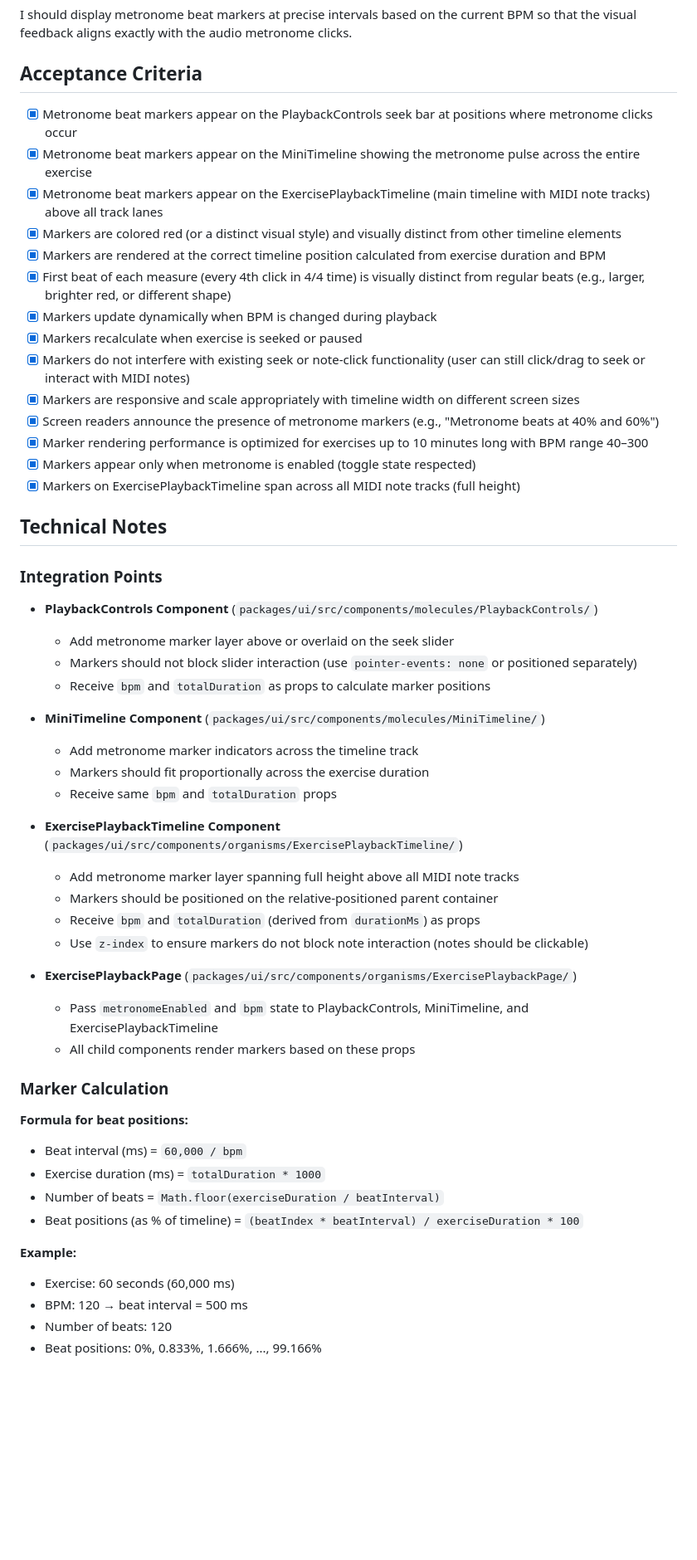
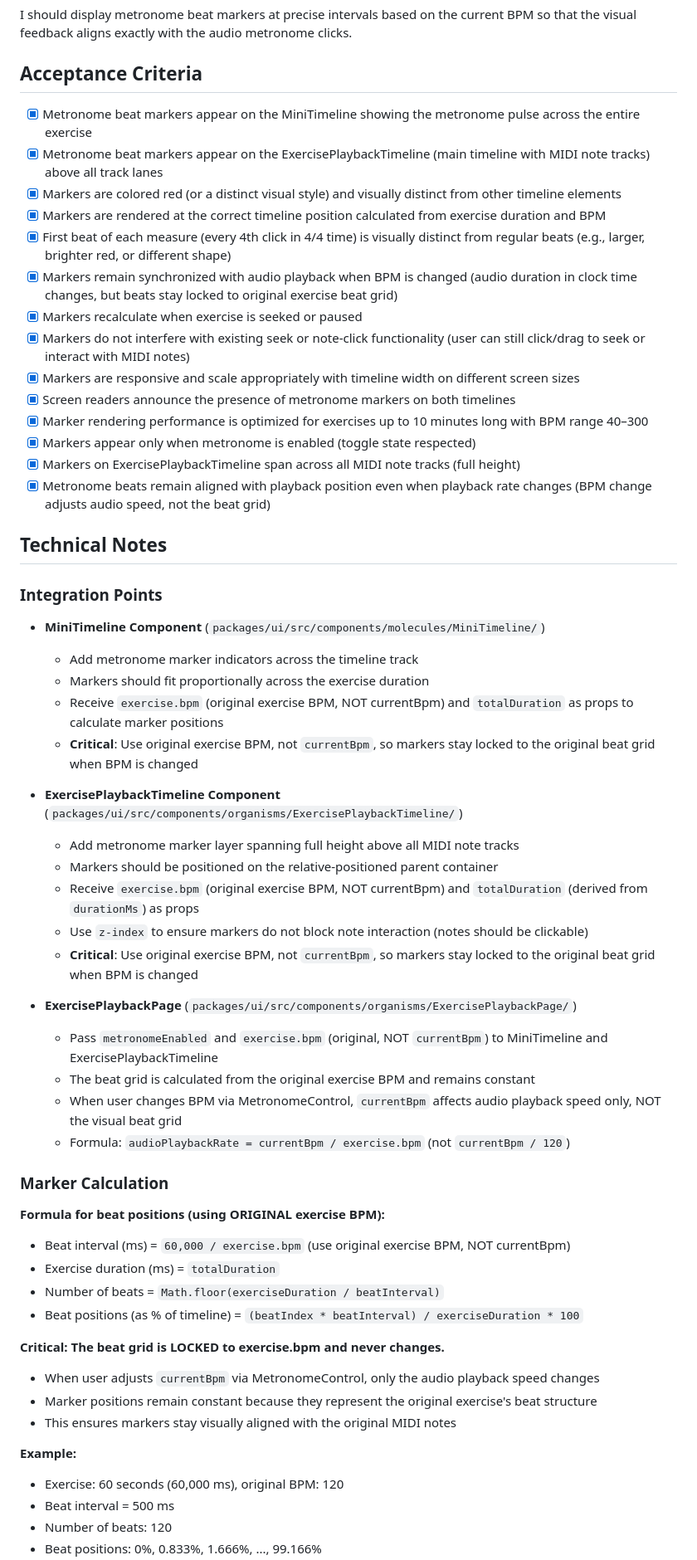
Before and after one commit to dRockdriguez/groove-lab, a Markdown page: specs/metronome-visualization.md, the part around one of its changes. Shown at 83% size. GitHub-like rendering; blank space fills up the shorter version.

```diff
--- a/specs/metronome-visualization.md
+++ b/specs/metronome-visualization.md
@@ -23,55 +23,59 @@ I should display metronome beat markers at precise intervals based on the curren
 
 ## Acceptance Criteria
 
-- [x] Metronome beat markers appear on the PlaybackControls seek bar at positions where metronome clicks occur
 - [x] Metronome beat markers appear on the MiniTimeline showing the metronome pulse across the entire exercise
 - [x] Metronome beat markers appear on the ExercisePlaybackTimeline (main timeline with MIDI note tracks) above all track lanes
 - [x] Markers are colored red (or a distinct visual style) and visually distinct from other timeline elements
 - [x] Markers are rendered at the correct timeline position calculated from exercise duration and BPM
 - [x] First beat of each measure (every 4th click in 4/4 time) is visually distinct from regular beats (e.g., larger, brighter red, or different shape)
-- [x] Markers update dynamically when BPM is changed during playback
+- [x] Markers remain synchronized with audio playback when BPM is changed (audio duration in clock time changes, but beats stay locked to original exercise beat grid)
 - [x] Markers recalculate when exercise is seeked or paused
 - [x] Markers do not interfere with existing seek or note-click functionality (user can still click/drag to seek or interact with MIDI notes)
 - [x] Markers are responsive and scale appropriately with timeline width on different screen sizes
-- [x] Screen readers announce the presence of metronome markers (e.g., "Metronome beats at 40% and 60%")
+- [x] Screen readers announce the presence of metronome markers on both timelines
 - [x] Marker rendering performance is optimized for exercises up to 10 minutes long with BPM range 40–300
 - [x] Markers appear only when metronome is enabled (toggle state respected)
 - [x] Markers on ExercisePlaybackTimeline span across all MIDI note tracks (full height)
+- [x] Metronome beats remain aligned with playback position even when playback rate changes (BPM change adjusts audio speed, not the beat grid)
 
 ## Technical Notes
 
 ### Integration Points
 
-- **PlaybackControls Component** (`packages/ui/src/components/molecules/PlaybackControls/`)
-  - Add metronome marker layer above or overlaid on the seek slider
-  - Markers should not block slider interaction (use `pointer-events: none` or positioned separately)
-  - Receive `bpm` and `totalDuration` as props to calculate marker positions
-
 - **MiniTimeline Component** (`packages/ui/src/components/molecules/MiniTimeline/`)
   - Add metronome marker indicators across the timeline track
   - Markers should fit proportionally across the exercise duration
-  - Receive same `bpm` and `totalDuration` props
+  - Receive `exercise.bpm` (original exercise BPM, NOT currentBpm) and `totalDuration` as props to calculate marker positions
+  - **Critical**: Use original exercise BPM, not `currentBpm`, so markers stay locked to the original beat grid when BPM is changed
 
 - **ExercisePlaybackTimeline Component** (`packages/ui/src/components/organisms/ExercisePlaybackTimeline/`)
   - Add metronome marker layer spanning full height above all MIDI note tracks
   - Markers should be positioned on the relative-positioned parent container
-  - Receive `bpm` and `totalDuration` (derived from `durationMs`) as props
+  - Receive `exercise.bpm` (original exercise BPM, NOT currentBpm) and `totalDuration` (derived from `durationMs`) as props
   - Use `z-index` to ensure markers do not block note interaction (notes should be clickable)
+  - **Critical**: Use original exercise BPM, not `currentBpm`, so markers stay locked to the original beat grid when BPM is changed
 
 - **ExercisePlaybackPage** (`packages/ui/src/components/organisms/ExercisePlaybackPage/`)
-  - Pass `metronomeEnabled` and `bpm` state to PlaybackControls, MiniTimeline, and ExercisePlaybackTimeline
-  - All child components render markers based on these props
+  - Pass `metronomeEnabled` and `exercise.bpm` (original, NOT `currentBpm`) to MiniTimeline and ExercisePlaybackTimeline
+  - The beat grid is calculated from the original exercise BPM and remains constant
+  - When user changes BPM via MetronomeControl, `currentBpm` affects audio playback speed only, NOT the visual beat grid
+  - Formula: `audioPlaybackRate = currentBpm / exercise.bpm` (not `currentBpm / 120`)
 
 ### Marker Calculation
 
-**Formula for beat positions:**
-- Beat interval (ms) = `60,000 / bpm`
-- Exercise duration (ms) = `totalDuration * 1000`
+**Formula for beat positions (using ORIGINAL exercise BPM):**
+- Beat interval (ms) = `60,000 / exercise.bpm` (use original exercise BPM, NOT currentBpm)
+- Exercise duration (ms) = `totalDuration`
 - Number of beats = `Math.floor(exerciseDuration / beatInterval)`
 - Beat positions (as % of timeline) = `(beatIndex * beatInterval) / exerciseDuration * 100`
 
+**Critical: The beat grid is LOCKED to exercise.bpm and never changes.**
+- When user adjusts `currentBpm` via MetronomeControl, only the audio playback speed changes
+- Marker positions remain constant because they represent the original exercise's beat structure
+- This ensures markers stay visually aligned with the original MIDI notes
+
 **Example:**
-- Exercise: 60 seconds (60,000 ms)
-- BPM: 120 → beat interval = 500 ms
+- Exercise: 60 seconds (60,000 ms), original BPM: 120
+- Beat interval = 500 ms
 - Number of beats: 120
 - Beat positions: 0%, 0.833%, 1.666%, ..., 99.166%
```
Also changed, not shown: other parts of specs/metronome-visualization.md (+67 -29 lines).
